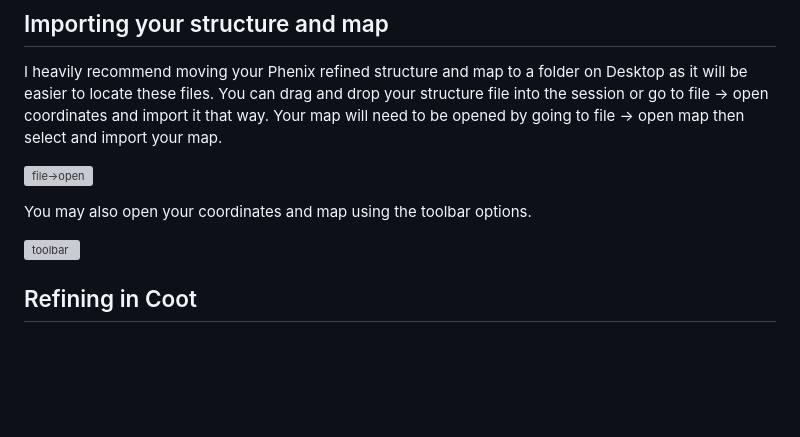
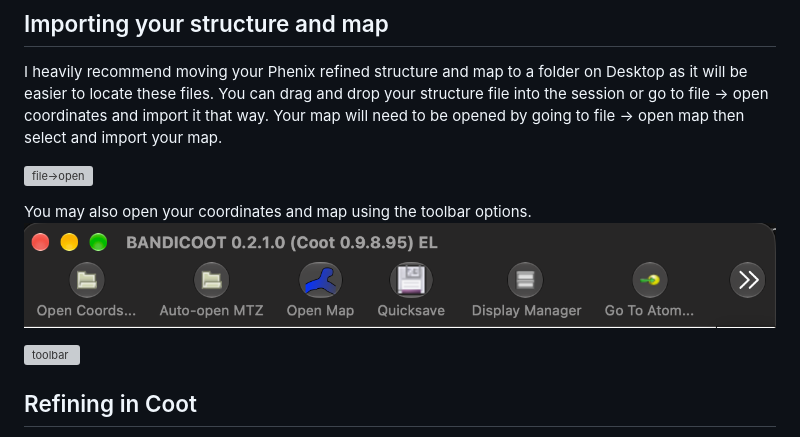
Before and after one commit to m-tecson/MT-Guides, a Markdown page: Refinements+Depositions/Step4_Coot.md, the part around the change. Rendered like a GitHub page; pictures changed too: assets/Refinements+Dep/screenshots/Coot_Toolbar.png (added); blank space fills up the shorter version; grey boxes are pictures that could not be loaded.

Commit message:
Addition of stills

```diff
--- a/Refinements+Depositions/Step4_Coot.md
+++ b/Refinements+Depositions/Step4_Coot.md
@@ -16,6 +16,7 @@ I heavily recommend moving your Phenix refined structure and map to a folder on
 [![file->open](../assets/Refinements+Dep/thumbnail/Step4_Coot_Import1-still.png)](../assets/Refinements+Dep/Step4_Coot_Import1.gif)
 
 You may also open your coordinates and map using the toolbar options.
+![toolbar_still](../assets/Refinements+Dep/screenshots/Coot_Toolbar.png)
 
 [![toolbar](../assets/Refinements+Dep/thumbnail/Step4_Coot_Import2-still.png)](../assets/Refinements+Dep/Step4_Coot_Import2.gif)
 
```
